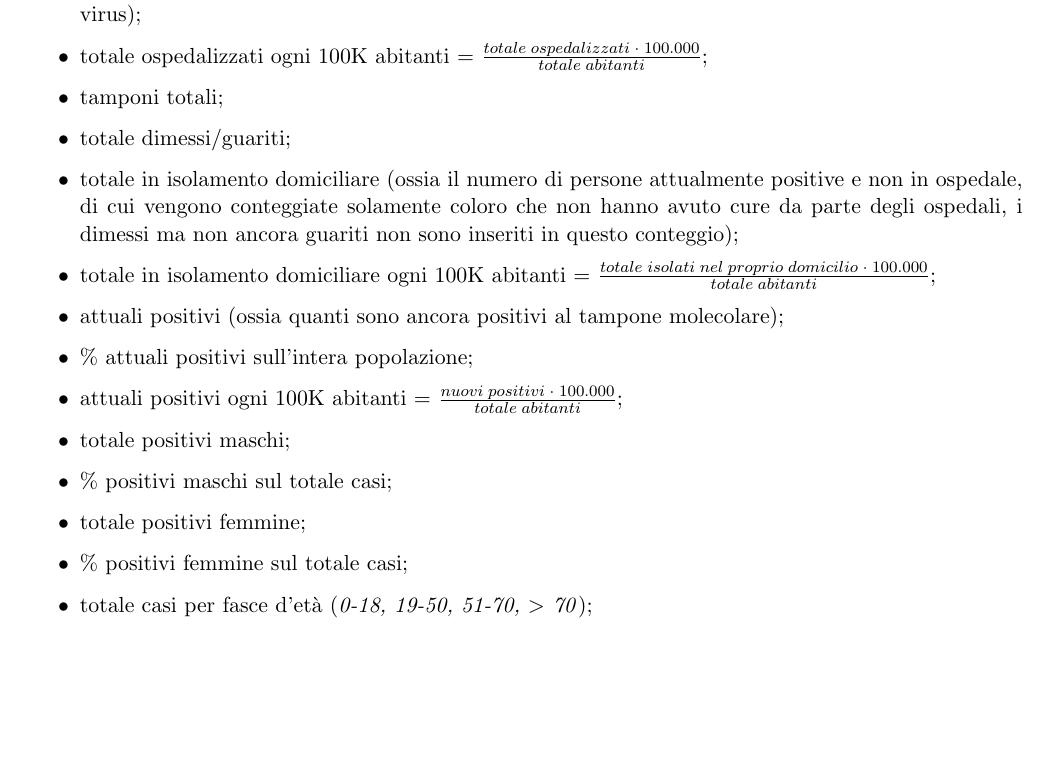
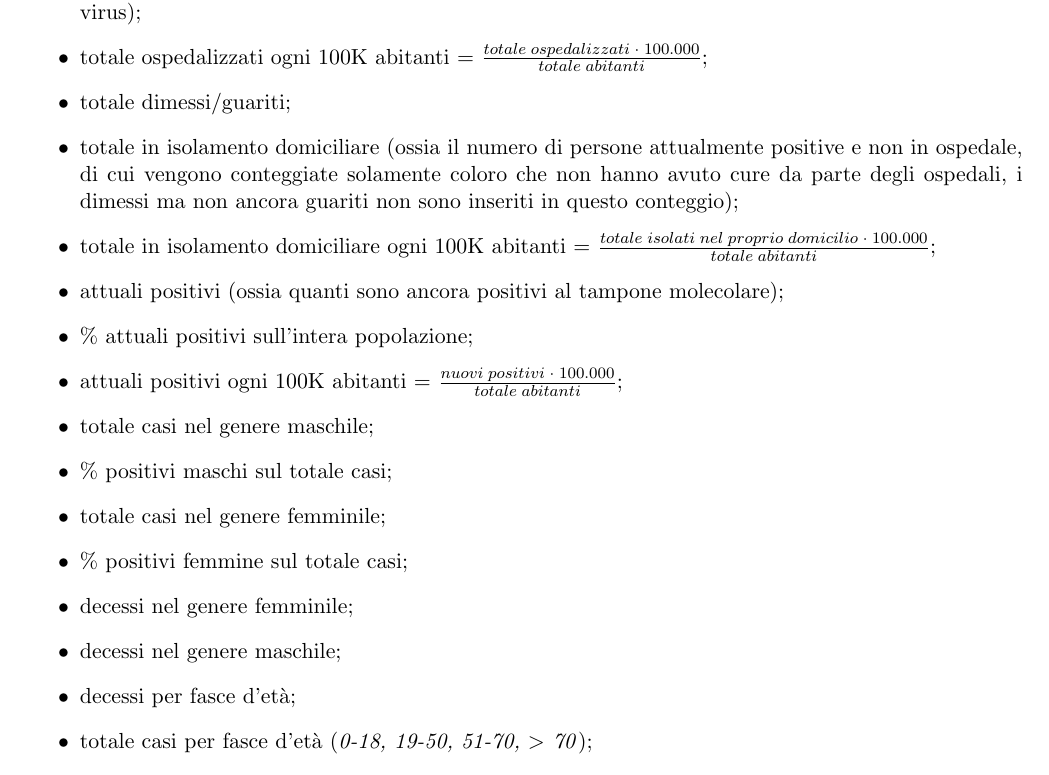
Before and after one commit to MickPerl/PlainX_Project-Management-Report, a LaTeX document (main.tex, which reads chapters/proposta-design/modello-caos/concetti/concetti.tex): part of page 52 of 111, cut so that both start at the same text, the shorter picture padded with empty space. Compiled offline with pdfLaTeX.

Commit message:
fix caos

```diff
--- a/chapters/proposta-design/modello-caos/concetti/concetti.tex
+++ b/chapters/proposta-design/modello-caos/concetti/concetti.tex
@@ -76,17 +76,19 @@ Rappresenta la situazione epidemiologica in Italia alla data corrente, ossia il
     \item totale terapie intensive (ossia il numero di pazienti attualmente in terapia intensive);
     \item totale ospedalizzati  (ossia il numero di pazienti attualmente in ospedale per ottenere cure legate al virus);
     \item totale ospedalizzati ogni 100K abitanti = $\frac{totale \; ospedalizzati \; \cdot \; 100.000}{totale \; abitanti}$;
-    \item tamponi totali;
     \item totale dimessi/guariti;
     \item totale in isolamento domiciliare (ossia il numero di persone attualmente positive e non in ospedale, di cui vengono conteggiate solamente coloro che non hanno avuto cure da parte degli ospedali, i dimessi ma non ancora guariti non sono inseriti in questo conteggio);
     \item totale in isolamento domiciliare ogni 100K abitanti = $\frac{totale \; isolati \; nel \; proprio \; domicilio \; \cdot \; 100.000}{totale \; abitanti}$;
     \item attuali positivi (ossia quanti sono ancora positivi al tampone molecolare);
     \item \% attuali positivi sull'intera popolazione;
     \item attuali positivi ogni 100K abitanti = $\frac{nuovi \; positivi \; \cdot \; 100.000}{totale \; abitanti}$;
-    \item totale positivi maschi;
+    \item totale casi nel genere maschile;
     \item \% positivi maschi sul totale casi;
-    \item totale positivi femmine;
+    \item totale casi nel genere femminile;
     \item \% positivi femmine sul totale casi;
+    \item decessi nel genere femminile;
+    \item decessi nel genere maschile;
+    \item decessi per fasce d'età;
     \item totale casi per fasce d'età (\textit{0-18, 19-50, 51-70, $>$ 70});
     \item totale casi tra operatori sanitari;
     \item tasso di letalità = $\frac{totale \; decessi}{totale \; casi}$;
```
